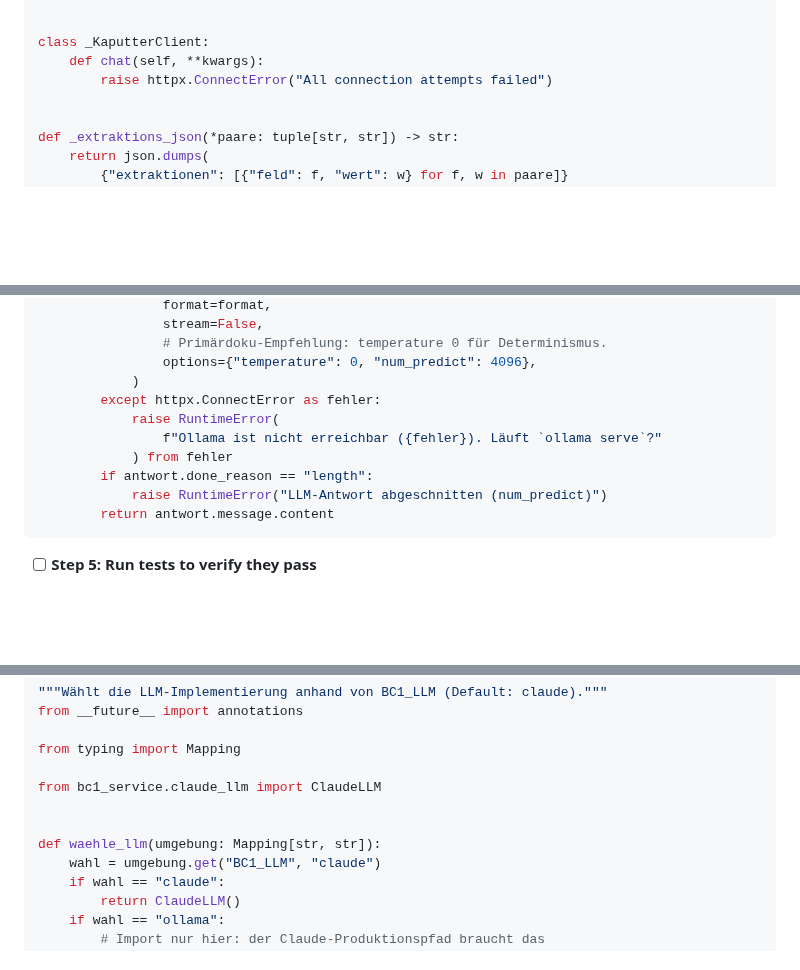
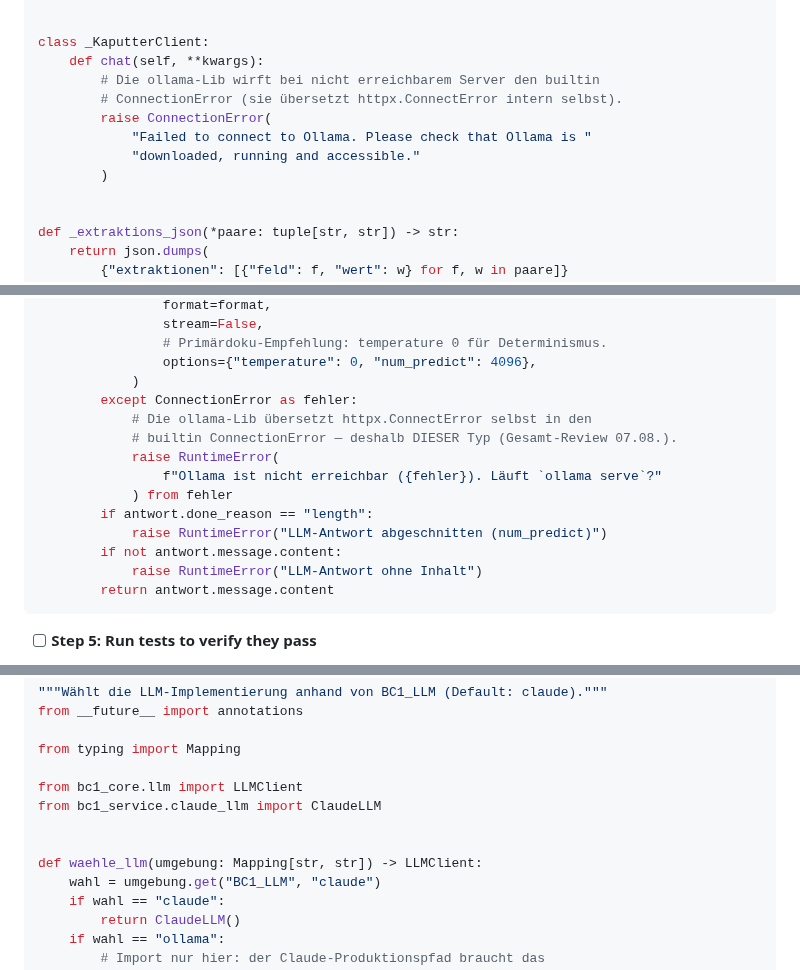
Before and after one commit to pg-coe-kmu/coe-factory, a Markdown page: bc1-context-discovery/design/Implementierungsplan-Ollama-Adapter.md, 3 parts joined by grey strips. GitHub-like rendering; blank space fills up the shorter version.

Commit message:
docs(bc1): Plan-Konsistenz nach Gesamt-Review (ConnectionError, Leer-Guard, LLMClient-Annotation)

````diff
--- a/bc1-context-discovery/design/Implementierungsplan-Ollama-Adapter.md
+++ b/bc1-context-discovery/design/Implementierungsplan-Ollama-Adapter.md
@@ -295,7 +294,12 @@ class _StubClient:
 
 class _KaputterClient:
     def chat(self, **kwargs):
-        raise httpx.ConnectError("All connection attempts failed")
+        # Die ollama-Lib wirft bei nicht erreichbarem Server den builtin
+        # ConnectionError (sie übersetzt httpx.ConnectError intern selbst).
+        raise ConnectionError(
+            "Failed to connect to Ollama. Please check that Ollama is "
+            "downloaded, running and accessible."
+        )
 
 
 def _extraktions_json(*paare: tuple[str, str]) -> str:
@@ -436,12 +439,16 @@ class OllamaLLM:
                 # Primärdoku-Empfehlung: temperature 0 für Determinismus.
                 options={"temperature": 0, "num_predict": 4096},
             )
-        except httpx.ConnectError as fehler:
+        except ConnectionError as fehler:
+            # Die ollama-Lib übersetzt httpx.ConnectError selbst in den
+            # builtin ConnectionError — deshalb DIESER Typ (Gesamt-Review 07.08.).
             raise RuntimeError(
                 f"Ollama ist nicht erreichbar ({fehler}). Läuft `ollama serve`?"
             ) from fehler
         if antwort.done_reason == "length":
             raise RuntimeError("LLM-Antwort abgeschnitten (num_predict)")
+        if not antwort.message.content:
+            raise RuntimeError("LLM-Antwort ohne Inhalt")
         return antwort.message.content
 ```
 
@@ -609,10 +614,11 @@ from __future__ import annotations
 
 from typing import Mapping
 
+from bc1_core.llm import LLMClient
 from bc1_service.claude_llm import ClaudeLLM
 
 
-def waehle_llm(umgebung: Mapping[str, str]):
+def waehle_llm(umgebung: Mapping[str, str]) -> LLMClient:
     wahl = umgebung.get("BC1_LLM", "claude")
     if wahl == "claude":
         return ClaudeLLM()
````
Also changed, not shown: other parts of bc1-context-discovery/design/Implementierungsplan-Ollama-Adapter.md (+2 -5 lines).
